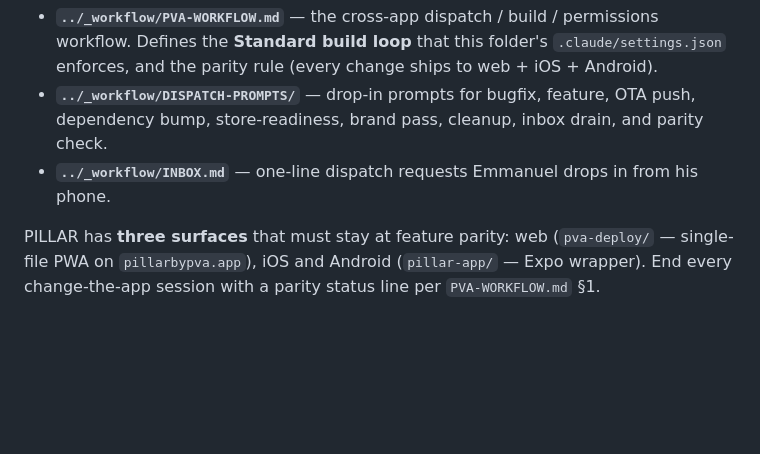
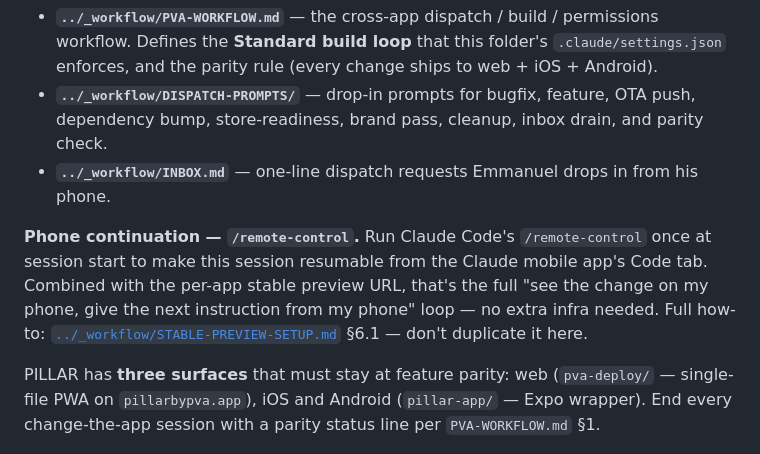
Before and after one commit to aaemmanuel-created/pillar, a Markdown page: CLAUDE.md, the part around the change. Drawn GitHub-style; blank space fills up the shorter version.

Commit message:
docs: add /remote-control phone-continuation hint to CLAUDE.md
Per PVA-WORKFLOW.md §8a item 12. Points to STABLE-PREVIEW-SETUP.md §6.1
for the full how-to rather than duplicating it here.

```diff
--- a/CLAUDE.md
+++ b/CLAUDE.md
@@ -9,6 +9,8 @@ Before doing anything, also read:
 - **`../_workflow/PVA-WORKFLOW.md`** — the cross-app dispatch / build / permissions workflow. Defines the **Standard build loop** that this folder's `.claude/settings.json` enforces, and the parity rule (every change ships to web + iOS + Android).
 - **`../_workflow/DISPATCH-PROMPTS/`** — drop-in prompts for bugfix, feature, OTA push, dependency bump, store-readiness, brand pass, cleanup, inbox drain, and parity check.
 - **`../_workflow/INBOX.md`** — one-line dispatch requests Emmanuel drops in from his phone.
+
+**Phone continuation — `/remote-control`.** Run Claude Code's `/remote-control` once at session start to make this session resumable from the Claude mobile app's Code tab. Combined with the per-app stable preview URL, that's the full "see the change on my phone, give the next instruction from my phone" loop — no extra infra needed. Full how-to: [`../_workflow/STABLE-PREVIEW-SETUP.md`](../_workflow/STABLE-PREVIEW-SETUP.md) §6.1 — don't duplicate it here.
 
 PILLAR has **three surfaces** that must stay at feature parity: web (`pva-deploy/` — single-file PWA on `pillarbypva.app`), iOS and Android (`pillar-app/` — Expo wrapper). End every change-the-app session with a parity status line per `PVA-WORKFLOW.md` §1.
 
```
